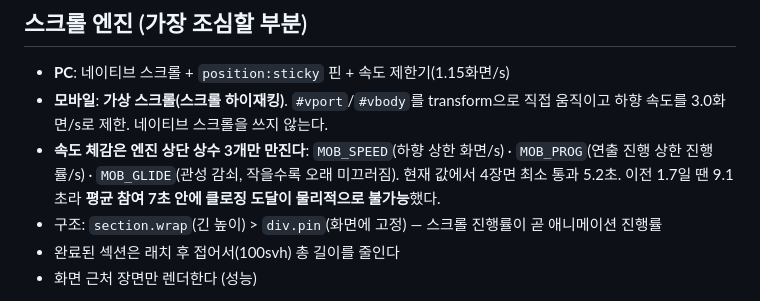
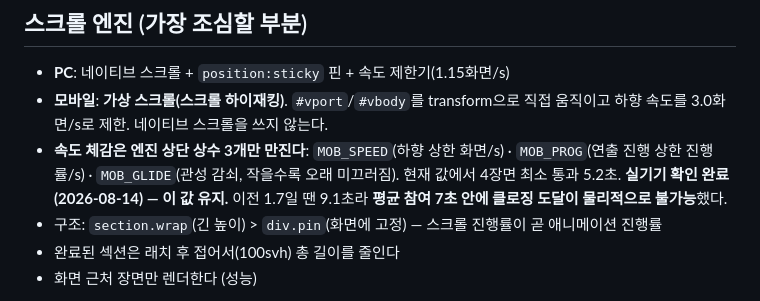
Before and after one commit to phonespot86/phonespot_landing, a Markdown page: CLAUDE.md, the part around the change. Rendered like a GitHub page.

Commit message:
문서: 모바일 스크롤 속도 3.0 실기기 확인 완료 표기

```diff
--- a/CLAUDE.md
+++ b/CLAUDE.md
@@ -43,7 +43,7 @@ docs/                   상세 문서 — 아래 요약보다 자세한 내용
 - **PC**: 네이티브 스크롤 + `position:sticky` 핀 + 속도 제한기(1.15화면/s)
 - **모바일**: **가상 스크롤(스크롤 하이재킹)**. `#vport`/`#vbody`를 transform으로 직접 움직이고 하향 속도를 3.0화면/s로 제한. 네이티브 스크롤을 쓰지 않는다.
 - **속도 체감은 엔진 상단 상수 3개만 만진다**: `MOB_SPEED`(하향 상한 화면/s) · `MOB_PROG`(연출 진행 상한 진행률/s) · `MOB_GLIDE`(관성 감쇠, 작을수록 오래 미끄러짐).
-  현재 값에서 4장면 최소 통과 5.2초. 이전 1.7일 땐 9.1초라 **평균 참여 7초 안에 클로징 도달이 물리적으로 불가능**했다.
+  현재 값에서 4장면 최소 통과 5.2초. **실기기 확인 완료(2026-08-14) — 이 값 유지.** 이전 1.7일 땐 9.1초라 **평균 참여 7초 안에 클로징 도달이 물리적으로 불가능**했다.
 - 구조: `section.wrap`(긴 높이) > `div.pin`(화면에 고정) — 스크롤 진행률이 곧 애니메이션 진행률
 - 완료된 섹션은 래치 후 접어서(100svh) 총 길이를 줄인다
 - 화면 근처 장면만 렌더한다 (성능)
```
